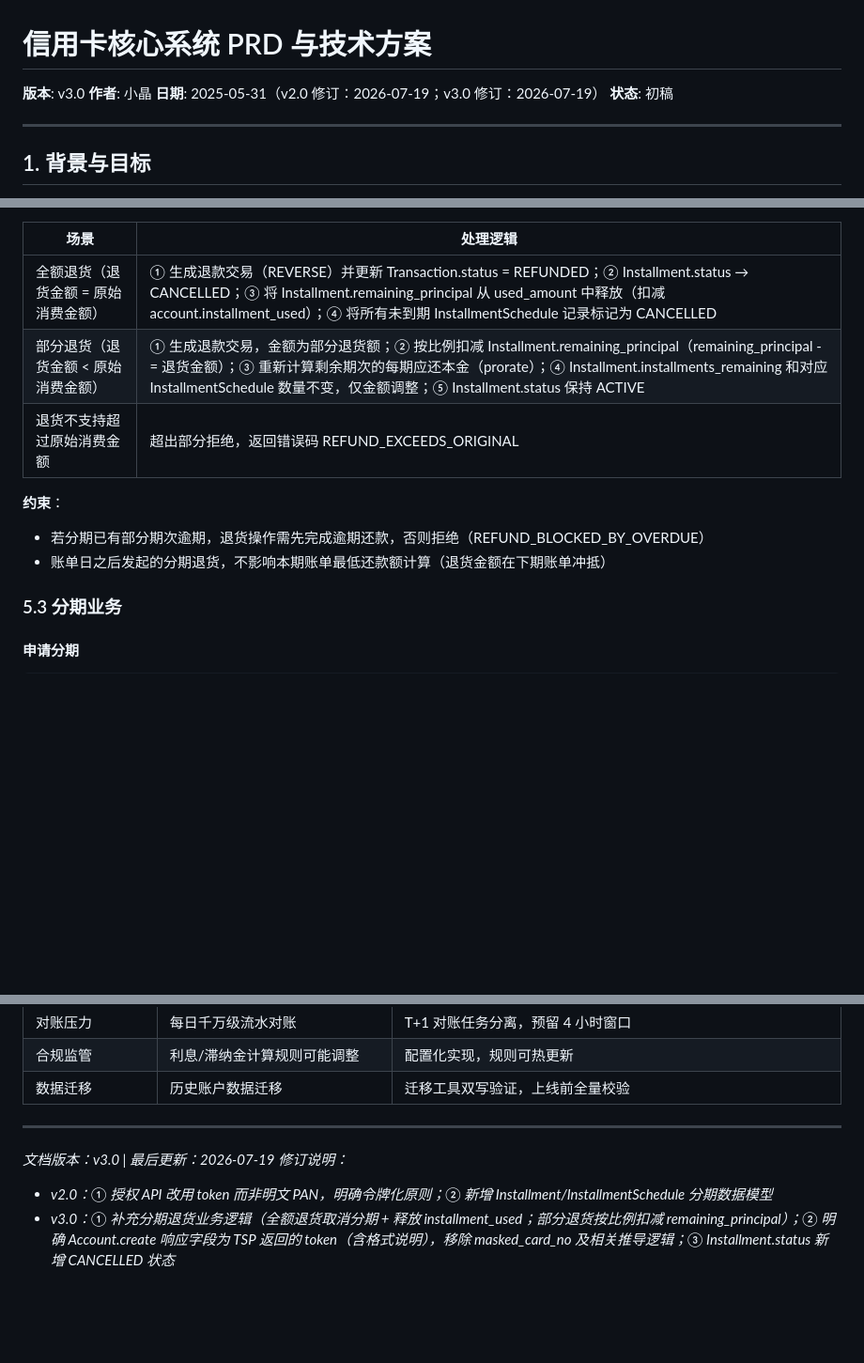
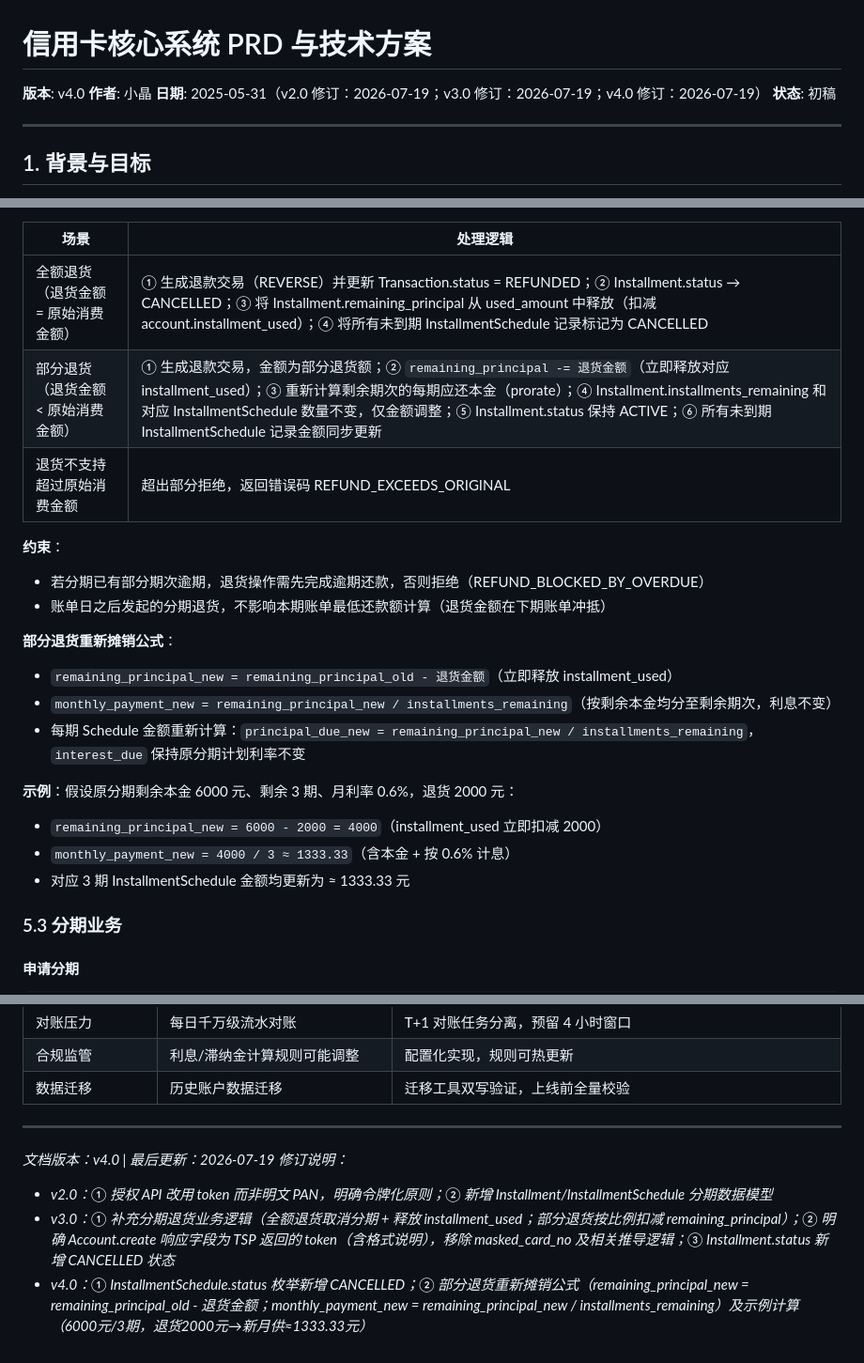
Before and after one commit to jmei74/minerva, a Markdown page: docs/credit-card-prd.md, 3 parts joined by grey strips. Shown at 94% size. GitHub-like rendering; blank space fills up the shorter version.

Commit message:
fix: add InstallmentSchedule CANCELLED status and partial refund repricing formula
v4.0:
- Add CANCELLED to InstallmentSchedule.status ENUM (was PENDING/OVERDUE/PAID)
- Add repricing formula: remaining_principal_new = remaining_principal_old - refund_amount;
  monthly_payment_new = remaining_principal_new / installments_remaining
- Add example: 6000 RMB / 3 periods, refund 2000 → new monthly ≈ 1333.33 RMB
- Clarify installment_used release timing: immediate on partial refund

```diff
--- a/docs/credit-card-prd.md
+++ b/docs/credit-card-prd.md
@@ -1,8 +1,8 @@
 # 信用卡核心系统 PRD 与技术方案
 
-**版本**: v3.0
+**版本**: v4.0
 **作者**: 小晶
-**日期**: 2025-05-31（v2.0 修订：2026-07-19；v3.0 修订：2026-07-19）
+**日期**: 2025-05-31（v2.0 修订：2026-07-19；v3.0 修订：2026-07-19；v4.0 修订：2026-07-19）
 **状态**: 初稿
 
 ---
@@ -353,12 +353,23 @@ Response: { "refund_txn_id": "uuid", "status": "COMPLETED" }
 | 场景 | 处理逻辑 |
 |------|----------|
 | 全额退货（退货金额 = 原始消费金额） | ① 生成退款交易（REVERSE）并更新 Transaction.status = REFUNDED；② Installment.status → CANCELLED；③ 将 Installment.remaining_principal 从 used_amount 中释放（扣减 account.installment_used）；④ 将所有未到期 InstallmentSchedule 记录标记为 CANCELLED |
-| 部分退货（退货金额 < 原始消费金额） | ① 生成退款交易，金额为部分退货额；② 按比例扣减 Installment.remaining_principal（remaining_principal -= 退货金额）；③ 重新计算剩余期次的每期应还本金（prorate）；④ Installment.installments_remaining 和对应 InstallmentSchedule 数量不变，仅金额调整；⑤ Installment.status 保持 ACTIVE |
+| 部分退货（退货金额 < 原始消费金额） | ① 生成退款交易，金额为部分退货额；② `remaining_principal -= 退货金额`（立即释放对应 installment_used）；③ 重新计算剩余期次的每期应还本金（prorate）；④ Installment.installments_remaining 和对应 InstallmentSchedule 数量不变，仅金额调整；⑤ Installment.status 保持 ACTIVE；⑥ 所有未到期 InstallmentSchedule 记录金额同步更新 |
 | 退货不支持超过原始消费金额 | 超出部分拒绝，返回错误码 REFUND_EXCEEDS_ORIGINAL |
 
 **约束**：
 - 若分期已有部分期次逾期，退货操作需先完成逾期还款，否则拒绝（REFUND_BLOCKED_BY_OVERDUE）
 - 账单日之后发起的分期退货，不影响本期账单最低还款额计算（退货金额在下期账单冲抵）
+
+**部分退货重新摊销公式**：
+
+- `remaining_principal_new = remaining_principal_old - 退货金额`（立即释放 installment_used）
+- `monthly_payment_new = remaining_principal_new / installments_remaining`（按剩余本金均分至剩余期次，利息不变）
+- 每期 Schedule 金额重新计算：`principal_due_new = remaining_principal_new / installments_remaining`，`interest_due` 保持原分期计划利率不变
+
+**示例**：假设原分期剩余本金 6000 元、剩余 3 期、月利率 0.6%，退货 2000 元：
+- `remaining_principal_new = 6000 - 2000 = 4000`（installment_used 立即扣减 2000）
+- `monthly_payment_new = 4000 / 3 ≈ 1333.33`（含本金 + 按 0.6% 计息）
+- 对应 3 期 InstallmentSchedule 金额均更新为 ≈ 1333.33 元
 
 ### 5.3 分期业务
 
@@ -552,7 +563,8 @@ Response: {
 
 ---
 
-*文档版本：v3.0 | 最后更新：2026-07-19*
+*文档版本：v4.0 | 最后更新：2026-07-19*
 *修订说明：*
 - *v2.0：① 授权 API 改用 token 而非明文 PAN，明确令牌化原则；② 新增 Installment/InstallmentSchedule 分期数据模型*
 - *v3.0：① 补充分期退货业务逻辑（全额退货取消分期 + 释放 installment_used；部分退货按比例扣减 remaining_principal）；② 明确 Account.create 响应字段为 TSP 返回的 token（含格式说明），移除 masked_card_no 及相关推导逻辑；③ Installment.status 新增 CANCELLED 状态*
+- *v4.0：① InstallmentSchedule.status 枚举新增 CANCELLED；② 部分退货重新摊销公式（remaining_principal_new = remaining_principal_old - 退货金额；monthly_payment_new = remaining_principal_new / installments_remaining）及示例计算（6000元/3期，退货2000元→新月供≈1333.33元）*
```
Also changed, not shown: other parts of docs/credit-card-prd.md (+1 -1 lines).
